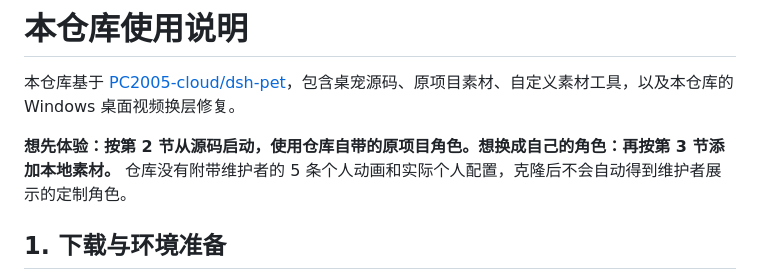
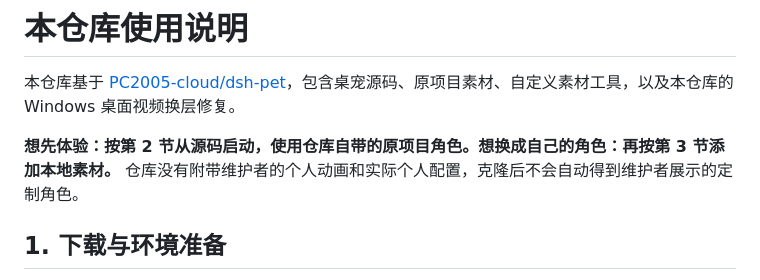
Before and after one commit to lxtCuSO4/DSHpet, a Markdown page: 本仓库使用说明.md, the part around the change. Rendered like a GitHub page.

```diff
--- a/本仓库使用说明.md
+++ b/本仓库使用说明.md
@@ -2,7 +2,7 @@
 
 本仓库基于 [PC2005-cloud/dsh-pet](https://github.com/PC2005-cloud/dsh-pet)，包含桌宠源码、原项目素材、自定义素材工具，以及本仓库的 Windows 桌面视频换层修复。
 
-**想先体验：按第 2 节从源码启动，使用仓库自带的原项目角色。想换成自己的角色：再按第 3 节添加本地素材。** 仓库没有附带维护者的 5 条个人动画和实际个人配置，克隆后不会自动得到维护者展示的定制角色。
+**想先体验：按第 2 节从源码启动，使用仓库自带的原项目角色。想换成自己的角色：再按第 3 节添加本地素材。** 仓库没有附带维护者的个人动画和实际个人配置，克隆后不会自动得到维护者展示的定制角色。
 
 ## 1. 下载与环境准备
 
```
Also changed, not shown: AGENTS.md (+15 -2 lines), README.md (+1 -1 lines).
